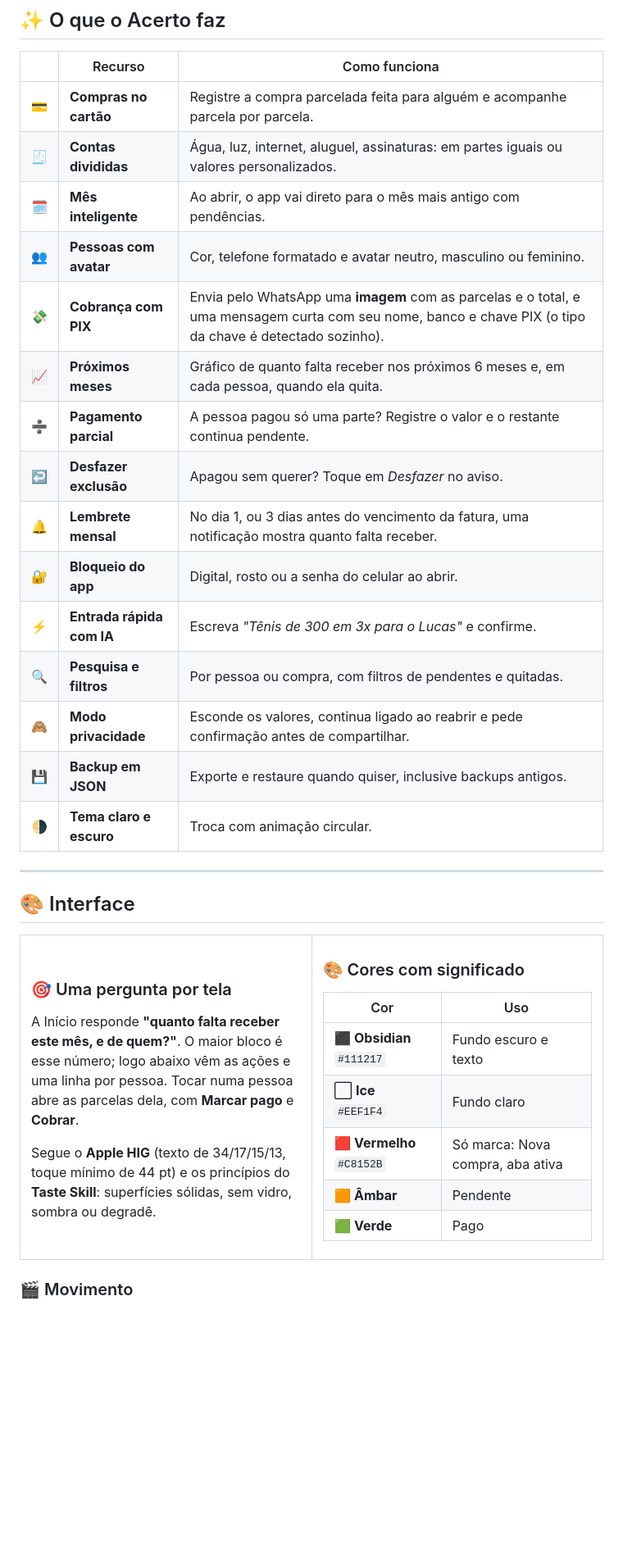
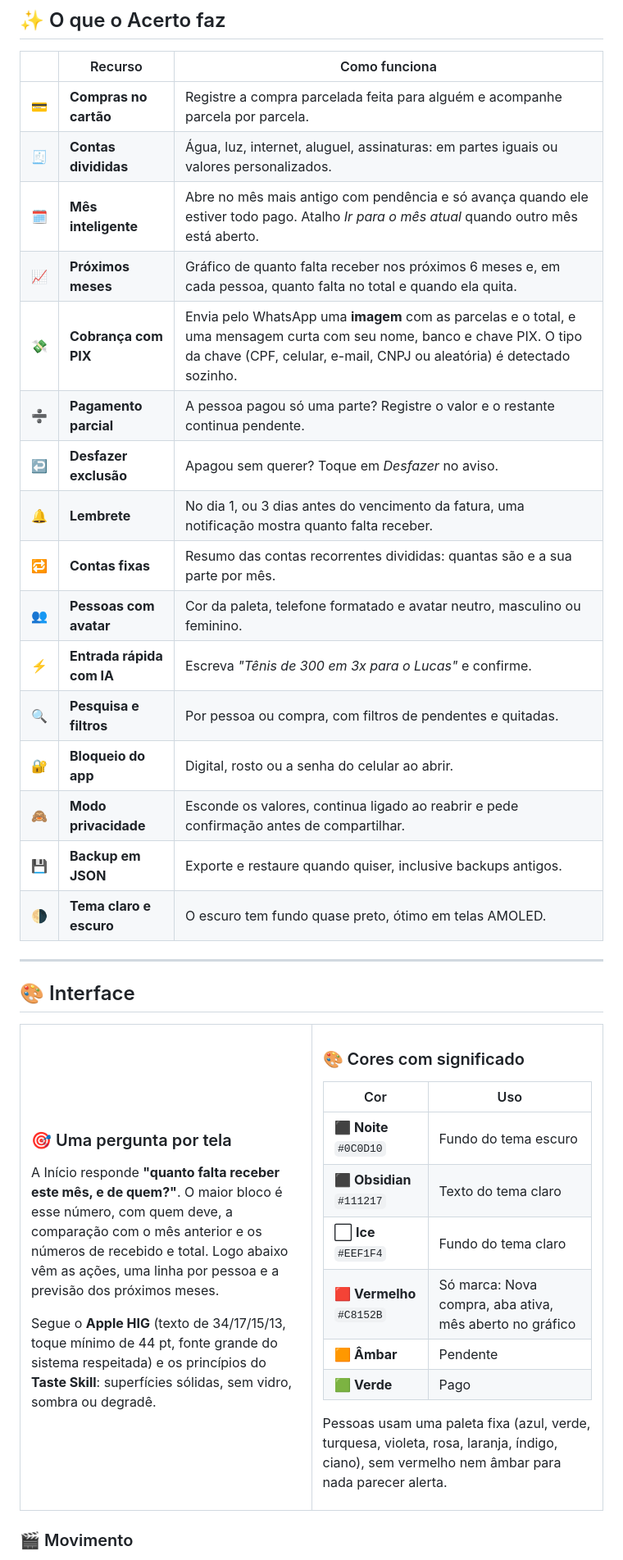
Before and after one commit to carlos-gds/acerto, a Markdown page: README.md, the part around one of its changes. Shown at 82% size. Rendered like a GitHub page; blank space fills up the shorter version.

```diff
--- a/README.md
+++ b/README.md
@@ -53,19 +57,20 @@ Compras parceladas no seu cartão para outras pessoas, contas divididas e cobran
 |:-:|---|---|
 | 💳 | **Compras no cartão** | Registre a compra parcelada feita para alguém e acompanhe parcela por parcela. |
 | 🧾 | **Contas divididas** | Água, luz, internet, aluguel, assinaturas: em partes iguais ou valores personalizados. |
-| 🗓️ | **Mês inteligente** | Ao abrir, o app vai direto para o mês mais antigo com pendências. |
-| 👥 | **Pessoas com avatar** | Cor, telefone formatado e avatar neutro, masculino ou feminino. |
-| 💸 | **Cobrança com PIX** | Envia pelo WhatsApp uma **imagem** com as parcelas e o total, e uma mensagem curta com seu nome, banco e chave PIX (o tipo da chave é detectado sozinho). |
-| 📈 | **Próximos meses** | Gráfico de quanto falta receber nos próximos 6 meses e, em cada pessoa, quando ela quita. |
+| 🗓️ | **Mês inteligente** | Abre no mês mais antigo com pendência e só avança quando ele estiver todo pago. Atalho *Ir para o mês atual* quando outro mês está aberto. |
+| 📈 | **Próximos meses** | Gráfico de quanto falta receber nos próximos 6 meses e, em cada pessoa, quanto falta no total e quando ela quita. |
+| 💸 | **Cobrança com PIX** | Envia pelo WhatsApp uma **imagem** com as parcelas e o total, e uma mensagem curta com seu nome, banco e chave PIX. O tipo da chave (CPF, celular, e-mail, CNPJ ou aleatória) é detectado sozinho. |
 | ➗ | **Pagamento parcial** | A pessoa pagou só uma parte? Registre o valor e o restante continua pendente. |
 | ↩️ | **Desfazer exclusão** | Apagou sem querer? Toque em *Desfazer* no aviso. |
-| 🔔 | **Lembrete mensal** | No dia 1, ou 3 dias antes do vencimento da fatura, uma notificação mostra quanto falta receber. |
-| 🔐 | **Bloqueio do app** | Digital, rosto ou a senha do celular ao abrir. |
+| 🔔 | **Lembrete** | No dia 1, ou 3 dias antes do vencimento da fatura, uma notificação mostra quanto falta receber. |
+| 🔁 | **Contas fixas** | Resumo das contas recorrentes divididas: quantas são e a sua parte por mês. |
+| 👥 | **Pessoas com avatar** | Cor da paleta, telefone formatado e avatar neutro, masculino ou feminino. |
 | ⚡ | **Entrada rápida com IA** | Escreva *"Tênis de 300 em 3x para o Lucas"* e confirme. |
 | 🔍 | **Pesquisa e filtros** | Por pessoa ou compra, com filtros de pendentes e quitadas. |
+| 🔐 | **Bloqueio do app** | Digital, rosto ou a senha do celular ao abrir. |
 | 🙈 | **Modo privacidade** | Esconde os valores, continua ligado ao reabrir e pede confirmação antes de compartilhar. |
 | 💾 | **Backup em JSON** | Exporte e restaure quando quiser, inclusive backups antigos. |
-| 🌗 | **Tema claro e escuro** | Troca com animação circular. |
+| 🌗 | **Tema claro e escuro** | O escuro tem fundo quase preto, ótimo em telas AMOLED. |
 
 ---
 
@@ -77,9 +82,9 @@ Compras parceladas no seu cartão para outras pessoas, contas divididas e cobran
 
 ### 🎯 Uma pergunta por tela
 
-A Início responde **"quanto falta receber este mês, e de quem?"**. O maior bloco é esse número; logo abaixo vêm as ações e uma linha por pessoa. Tocar numa pessoa abre as parcelas dela, com **Marcar pago** e **Cobrar**.
+A Início responde **"quanto falta receber este mês, e de quem?"**. O maior bloco é esse número, com quem deve, a comparação com o mês anterior e os números de recebido e total. Logo abaixo vêm as ações, uma linha por pessoa e a previsão dos próximos meses.
 
-Segue o **Apple HIG** (texto de 34/17/15/13, toque mínimo de 44 pt) e os princípios do **Taste Skill**: superfícies sólidas, sem vidro, sombra ou degradê.
+Segue o **Apple HIG** (texto de 34/17/15/13, toque mínimo de 44 pt, fonte grande do sistema respeitada) e os princípios do **Taste Skill**: superfícies sólidas, sem vidro, sombra ou degradê.
 
 </td>
 <td width="50%" valign="top">
@@ -88,11 +93,14 @@ Segue o **Apple HIG** (texto de 34/17/15/13, toque mínimo de 44 pt) e os princ
 
 | Cor | Uso |
 |---|---|
-| ⬛ **Obsidian** `#111217` | Fundo escuro e texto |
-| ⬜ **Ice** `#EEF1F4` | Fundo claro |
-| 🟥 **Vermelho** `#C8152B` | Só marca: Nova compra, aba ativa |
+| ⬛ **Noite** `#0C0D10` | Fundo do tema escuro |
+| ⬛ **Obsidian** `#111217` | Texto do tema claro |
+| ⬜ **Ice** `#EEF1F4` | Fundo do tema claro |
+| 🟥 **Vermelho** `#C8152B` | Só marca: Nova compra, aba ativa, mês aberto no gráfico |
 | 🟧 **Âmbar** | Pendente |
 | 🟩 **Verde** | Pago |
+
+Pessoas usam uma paleta fixa (azul, verde, turquesa, violeta, rosa, laranja, índigo, ciano), sem vermelho nem âmbar para nada parecer alerta.
 
 </td>
 </tr>
```
Also changed, not shown: other parts of README.md (+35 -25 lines), docs/screenshots/cobranca.jpg (added), docs/screenshots/pessoa_escuro.jpg (deleted), docs/screenshots/proximos_meses.jpg (added).
